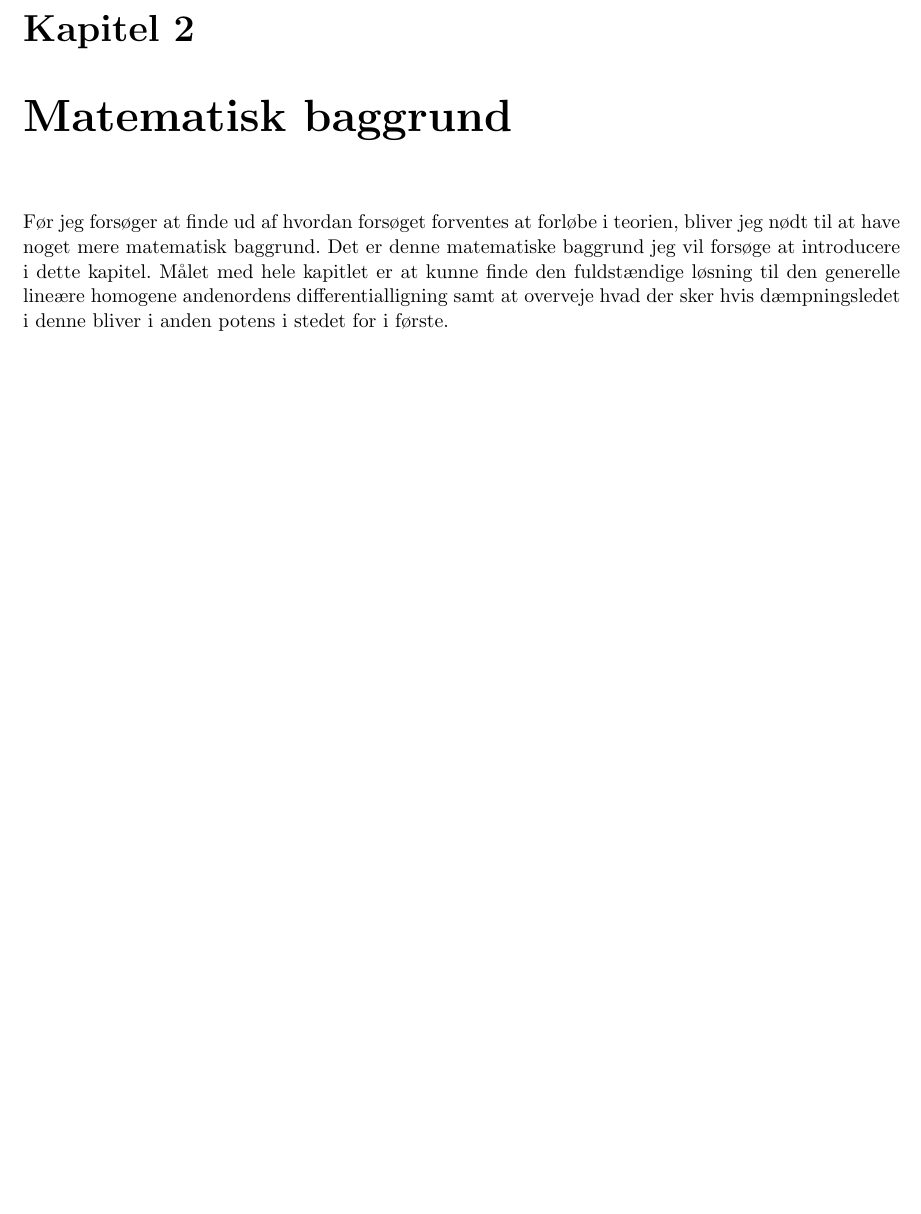
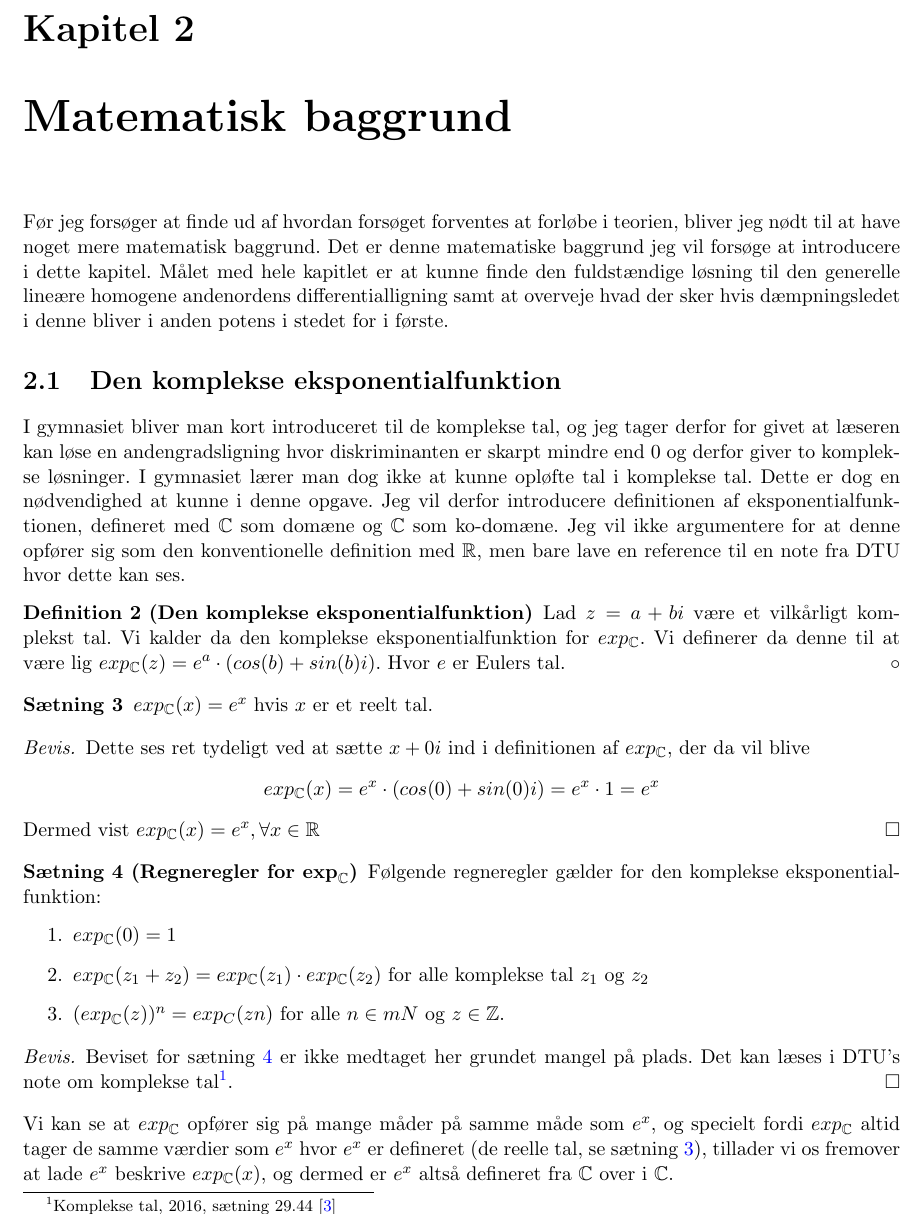
Before and after one commit to mikkelbjoern/SRP---Den-harmoniske-svingning, a LaTeX book (main.tex, which reads Kapitel2/DenKomplekseEksponentialfunktion.tex, preamble.sty): part of page 9 of 11, cut so that both start at the same text, the shorter picture padded with empty space. Compiled offline with pdfLaTeX.

Commit message:
Den komplekse eksponentialfunktion

```diff
--- /dev/null
+++ b/Kapitel2/DenKomplekseEksponentialfunktion.tex
@@ -0,0 +1,37 @@
+\section{Den komplekse eksponentialfunktion}
+I gymnasiet bliver man kort introduceret til de komplekse tal, og jeg tager derfor for givet at læseren kan løse en andengradsligning hvor diskriminanten er skarpt mindre end $0$ og derfor giver to komplekse løsninger.
+I gymnasiet lærer man dog ikke at kunne opløfte tal i komplekse tal.
+Dette er dog en nødvendighed at kunne i denne opgave.
+Jeg vil derfor introducere definitionen af eksponentialfunktionen, defineret med $\mC$ som domæne og $\mC$ som ko-domæne.
+Jeg vil ikke argumentere for at denne opfører sig som den konventionelle definition med $\mR$, men bare lave en reference til en note fra DTU hvor dette kan ses.
+
+\begin{definition}[Den komplekse eksponentialfunktion]\label{def: Den komplekse eksponentialfunktion}
+
+Lad $z=a+bi$ være et vilkårligt komplekst tal. Vi kalder da den komplekse eksponentialfunktion for $exp_\mC$.
+Vi definerer da denne til at være lig $exp_\mC (z)=e^{a} \cdot (cos(b) + sin(b)i)$.
+Hvor $e$ er Eulers tal.
+\end{definition}
+
+\begin{thm}\label{thm: expC = e^x}
+$exp_\mC (x) = e^x$ hvis $x$ er et reelt tal.
+\end{thm}
+
+\begin{proof}
+Dette ses ret tydeligt ved at sætte $x+0i$ ind i definitionen af $exp_\mC$, der da vil blive $$exp_\mC(x) = e^x \cdot (cos(0)+sin(0)i)=e^x \cdot 1 = e^x$$
+Dermed vist $exp_\mC (x) = e^x, \forall x \in \mR$
+\end{proof}
+
+\begin{thm}[Regneregler for $\exp_\mC$]\label{thm: regneregler for expC}
+Følgende regneregler gælder for den komplekse eksponentialfunktion:
+\begin{enumerate}
+	\item $\eC (0)=1$
+	\item $\eC (z_1+z_2) = \eC (z_1) \cdot \eC(z_2)$ for alle komplekse tal $z_1$ og $z_2$
+	\item $(\eC (z))^n = exp_C (zn)$ for alle $n\in mN$ og $z \in \mZ$.
+\end{enumerate}
+\end{thm}
+
+\begin{proof}
+Beviset for sætning \ref{thm: regneregler for expC} er ikke medtaget her grundet mangel på plads. Det kan læses i DTU's note om komplekse tal\refDTUKompleks{29.44}.
+\end{proof}
+
+Vi kan se at $\eC$ opfører sig på mange måder på samme måde som $e^x$, og specielt fordi $\eC$ altid tager de samme værdier som $e^x$ hvor $e^x$ er defineret (de reelle tal, se sætning \ref{thm: expC = e^x}), tillader vi os fremover at lade $e^x$ beskrive $\eC (x)$, og dermed er $e^x$ altså defineret fra $\mC$ over i $\mC$.
--- a/preamble.sty
+++ b/preamble.sty
@@ -59,6 +59,9 @@
 \newcommand{\mQ}{\mathbb{Q}}
 \newcommand{\mC}{\mathbb{C}}
 
+%Den komplekse eksponentialfunktion
+\newcommand{\eC}{exp_\mC}
+
 
 
 
```
Also changed, not shown: main.tex (+1 -1 lines).
